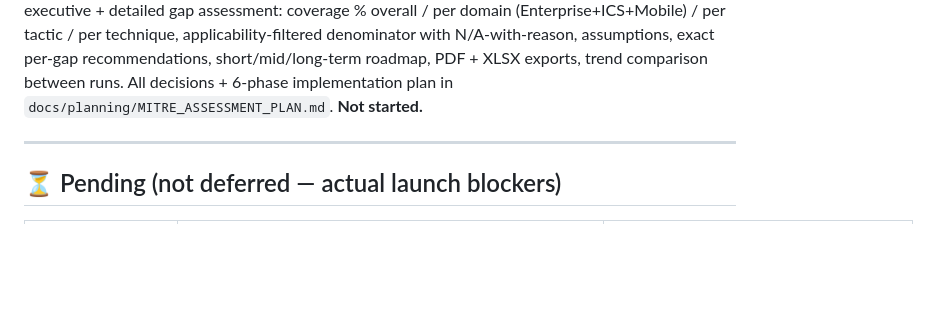
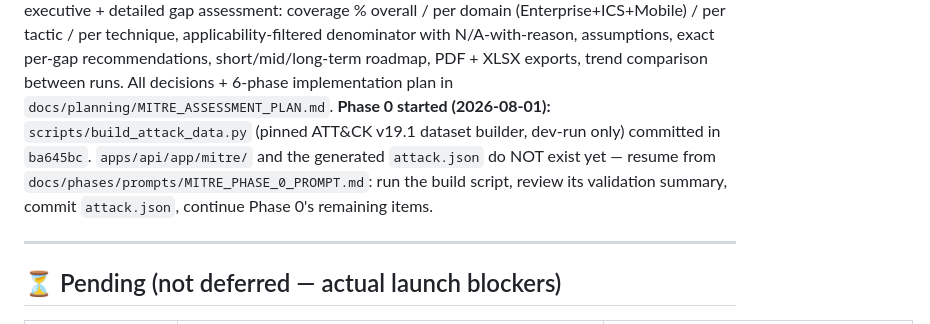
Before and after one commit to manishjnv/document-governance-platform, a Markdown page: docs/IMPLEMENTATION_PROGRESS.md, the part around the change. Rendered like a GitHub page; blank space fills up the shorter version.

Commit message:
Progress index: MITRE Phase 0 started (attack-data build script committed)

```diff
--- a/docs/IMPLEMENTATION_PROGRESS.md
+++ b/docs/IMPLEMENTATION_PROGRESS.md
@@ -288,7 +288,12 @@ applicability-filtered denominator with N/A-with-reason, assumptions,
 exact per-gap recommendations, short/mid/long-term roadmap, PDF + XLSX
 exports, trend comparison between runs. All decisions + 6-phase
 implementation plan in `docs/planning/MITRE_ASSESSMENT_PLAN.md`.
-**Not started.**
+**Phase 0 started (2026-08-01):** `scripts/build_attack_data.py` (pinned
+ATT&CK v19.1 dataset builder, dev-run only) committed in `ba645bc`.
+`apps/api/app/mitre/` and the generated `attack.json` do NOT exist yet —
+resume from `docs/phases/prompts/MITRE_PHASE_0_PROMPT.md`: run the build
+script, review its validation summary, commit `attack.json`, continue
+Phase 0's remaining items.
 
 ---
 
```
